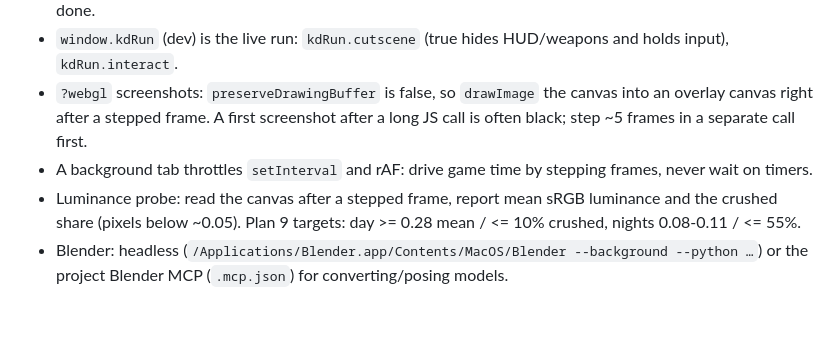
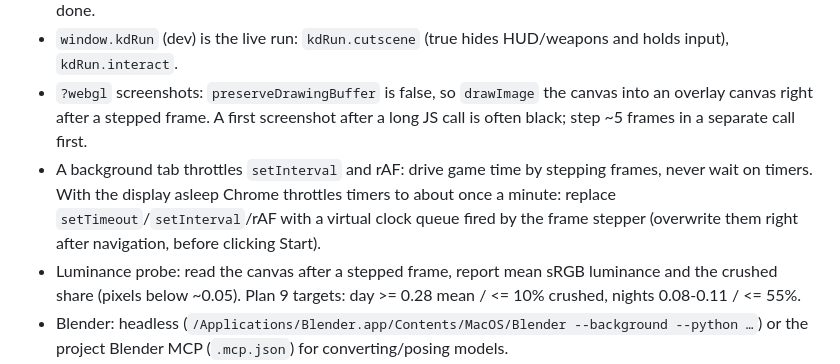
Before and after one commit to karticksaxena/follow-the-river, a Markdown page: CLAUDE.md, the part around the change. Drawn GitHub-style; blank space fills up the shorter version.

```diff
--- a/CLAUDE.md
+++ b/CLAUDE.md
@@ -47,6 +47,6 @@ Tooling mirrors `~/Code/base-repo-ts/SETUP.md`: oxlint type-aware (`.oxlintrc.js
 - Frozen play-test build (the dev server tracks moving WIP): from plan-9, create a detached worktree at `.claude/worktrees/<name>` pinned to a commit sha (`git worktree add --detach`), run `pnpm install --frozen-lockfile --prefer-offline` there, then `pnpm exec vite --port N --strictPort`. Remove it when done.
 - `window.kdRun` (dev) is the live run: `kdRun.cutscene` (true hides HUD/weapons and holds input), `kdRun.interact`.
 - `?webgl` screenshots: `preserveDrawingBuffer` is false, so `drawImage` the canvas into an overlay canvas right after a stepped frame. A first screenshot after a long JS call is often black; step ~5 frames in a separate call first.
-- A background tab throttles `setInterval` and rAF: drive game time by stepping frames, never wait on timers.
+- A background tab throttles `setInterval` and rAF: drive game time by stepping frames, never wait on timers. With the display asleep Chrome throttles timers to about once a minute: replace `setTimeout`/`setInterval`/rAF with a virtual clock queue fired by the frame stepper (overwrite them right after navigation, before clicking Start).
 - Luminance probe: read the canvas after a stepped frame, report mean sRGB luminance and the crushed share (pixels below ~0.05). Plan 9 targets: day >= 0.28 mean / <= 10% crushed, nights 0.08-0.11 / <= 55%.
 - Blender: headless (`/Applications/Blender.app/Contents/MacOS/Blender --background --python …`) or the project Blender MCP (`.mcp.json`) for converting/posing models.
```
Also changed, not shown: 1 other file.
